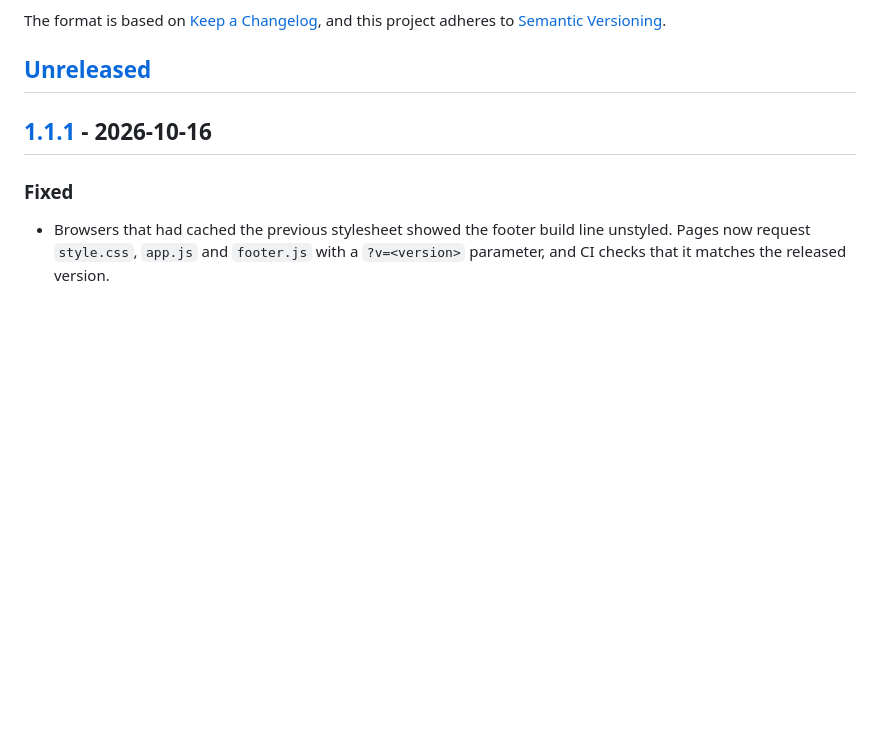
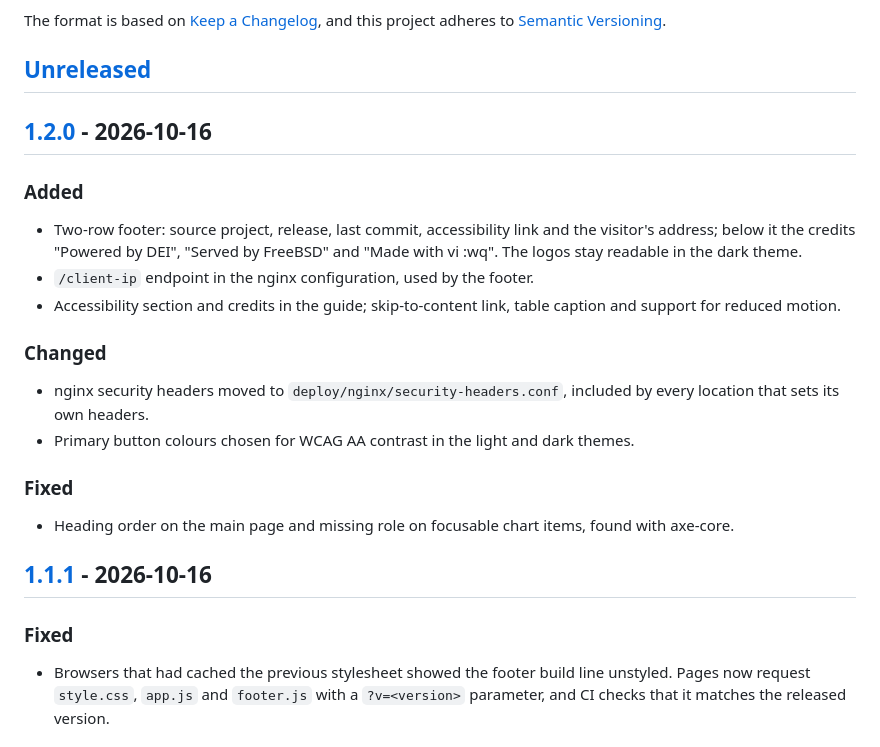
Before and after one commit to Antonio-Prado/aspa-explorer, a Markdown page: CHANGELOG.md, the part around one of its changes. Rendered like a GitHub page; blank space fills up the shorter version.

```diff
--- a/CHANGELOG.md
+++ b/CHANGELOG.md
@@ -6,6 +6,20 @@ The format is based on [Keep a Changelog](https://keepachangelog.com/en/1.1.0/),
 and this project adheres to [Semantic Versioning](https://semver.org/spec/v2.0.0.html).
 
 ## [Unreleased]
+
+## [1.2.0] - 2026-10-16
+
+### Added
+- Two-row footer: source project, release, last commit, accessibility link and the visitor's address; below it the credits "Powered by DEI", "Served by FreeBSD" and "Made with vi :wq". The logos stay readable in the dark theme.
+- `/client-ip` endpoint in the nginx configuration, used by the footer.
+- Accessibility section and credits in the guide; skip-to-content link, table caption and support for reduced motion.
+
+### Changed
+- nginx security headers moved to `deploy/nginx/security-headers.conf`, included by every location that sets its own headers.
+- Primary button colours chosen for WCAG AA contrast in the light and dark themes.
+
+### Fixed
+- Heading order on the main page and missing role on focusable chart items, found with axe-core.
 
 ## [1.1.1] - 2026-10-16
 
```
Also changed, not shown: other parts of CHANGELOG.md (+2 -1 lines), README.md (+4 -2 lines), site/img/dei-logo.png (added), site/img/freebsd-logo.png (added), 10 other files.
